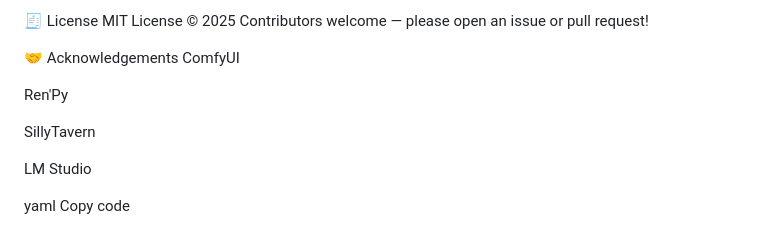
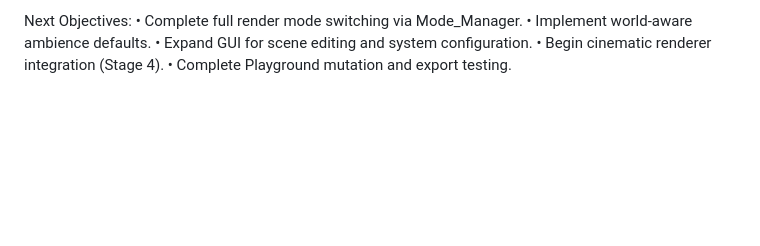
Before and after one commit to Megamjm/Comfyvn-ToolProject, a Markdown page: README.md, the part around the change printed below. Drawn GitHub-style; blank space fills up the shorter version.

```diff
--- a/README.md
+++ b/README.md
@@ -133,15 +76,6 @@ Milestone	Description
-🧾 License
-MIT License © 2025
-Contributors welcome — please open an issue or pull request!
-
-🤝 Acknowledgements
-ComfyUI
-
-Ren'Py
-
-SillyTavern
-
-LM Studio
-
-yaml
-Copy code
+Next Objectives:
+• Complete full render mode switching via Mode_Manager.
+• Implement world-aware ambience defaults.
+• Expand GUI for scene editing and system configuration.
+• Begin cinematic renderer integration (Stage 4).
+• Complete Playground mutation and export testing.
```
Also changed, not shown: other parts of README.md (+55 -112 lines).
